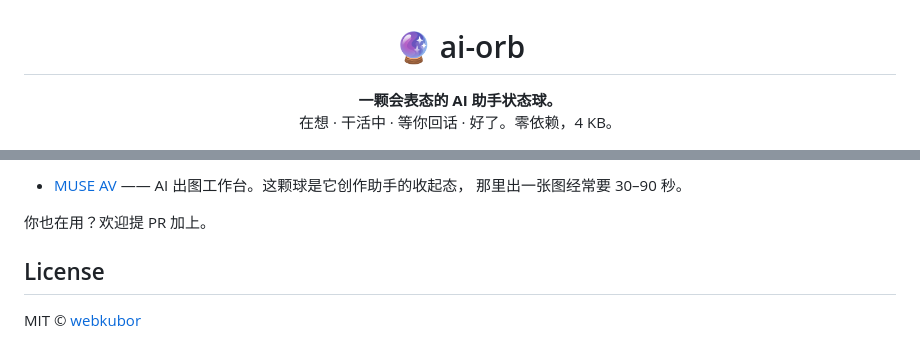
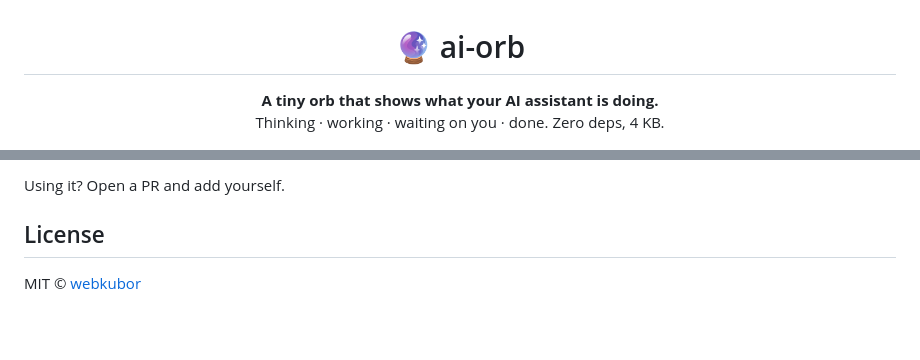
Before and after one commit to webkubor/ai-orb, a Markdown page: README.en.md, 2 parts joined by grey strips. Rendered like a GitHub page; blank space fills up the shorter version.

```diff
--- a/README.en.md
+++ b/README.en.md
@@ -1,8 +1,8 @@
 <h1 align="center">🔮 ai-orb</h1>
 
 <p align="center">
-  <strong>一颗会表态的 AI 助手状态球。</strong><br>
-  在想 · 干活中 · 等你回话 · 好了。零依赖，4 KB。
+  <strong>A tiny orb that shows what your AI assistant is doing.</strong><br>
+  Thinking · working · waiting on you · done. Zero deps, 4 KB.
 </p>
 
 <p align="center">
@@ -173,8 +161,5 @@ ES module 在 `file://` 下会被 CORS 拦掉，表现是「页面出来了但
 
-- [MUSE AV](https://www.museav.top) —— AI 出图工作台。这颗球是它创作助手的收起态，
-  那里出一张图经常要 30–90 秒。
-
-你也在用？欢迎提 PR 加上。
+Using it? Open a PR and add yourself.
 
 ## License
 
```
Also changed, not shown: other parts of README.en.md (+81 -93 lines), README.md (+42 -53 lines), demo/preview.png, demo/showcase.png (added), 1 other file.
